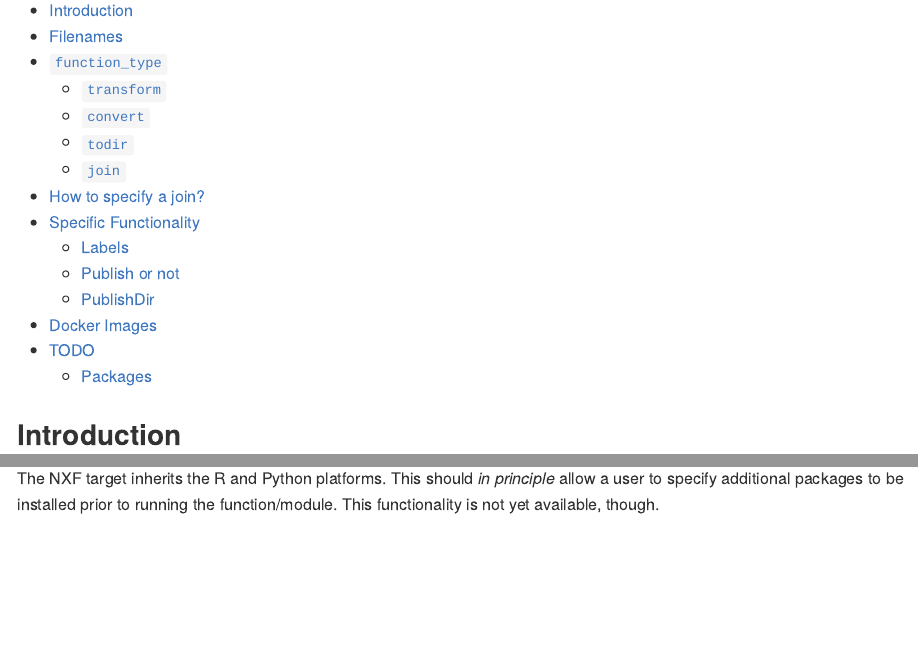
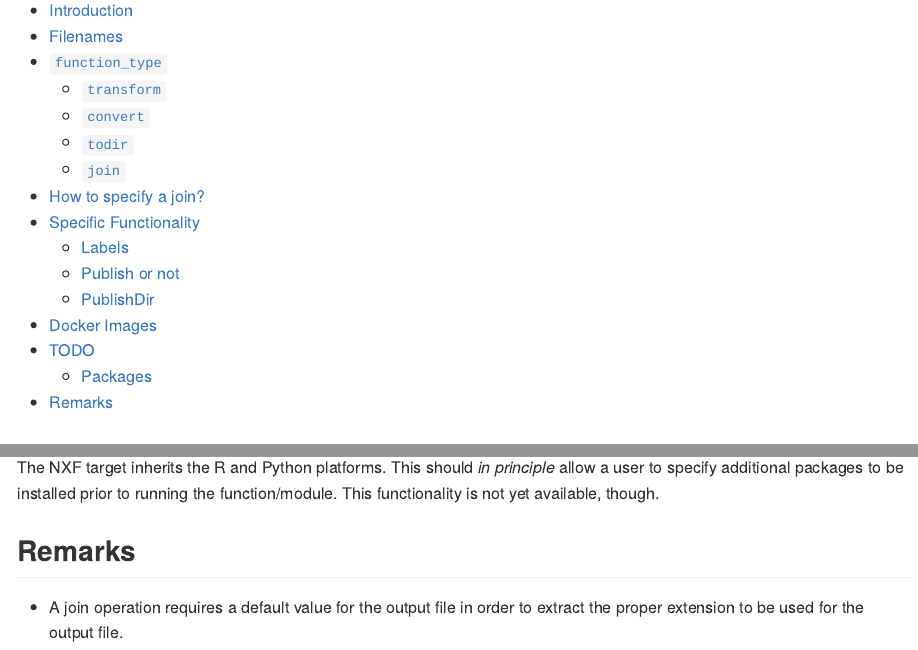
Before and after one commit to data-intuitive/viash_docs, an R Markdown document (platform_nextflow.Rmd): the page in a window 1100 px wide, from 110 px down, and a second part further down, joined at a grey line. Rendered offline with R 4.5, knitr and Pandoc, with nearby package versions; long lines of code are wrapped.

Commit message:
Nextflow doc (WIP)

```diff
--- a/platform_nextflow.Rmd
+++ b/platform_nextflow.Rmd
@@ -220,3 +220,7 @@ Remarks:
 ### Packages
 
 The NXF target inherits the R and Python platforms. This should _in principle_ allow a user to specify additional packages to be installed prior to running the function/module. This functionality is not yet available, though.
+
+## Remarks
+
+- A join operation requires a default value for the output file in order to extract the proper extension to be used for the output file.
```
